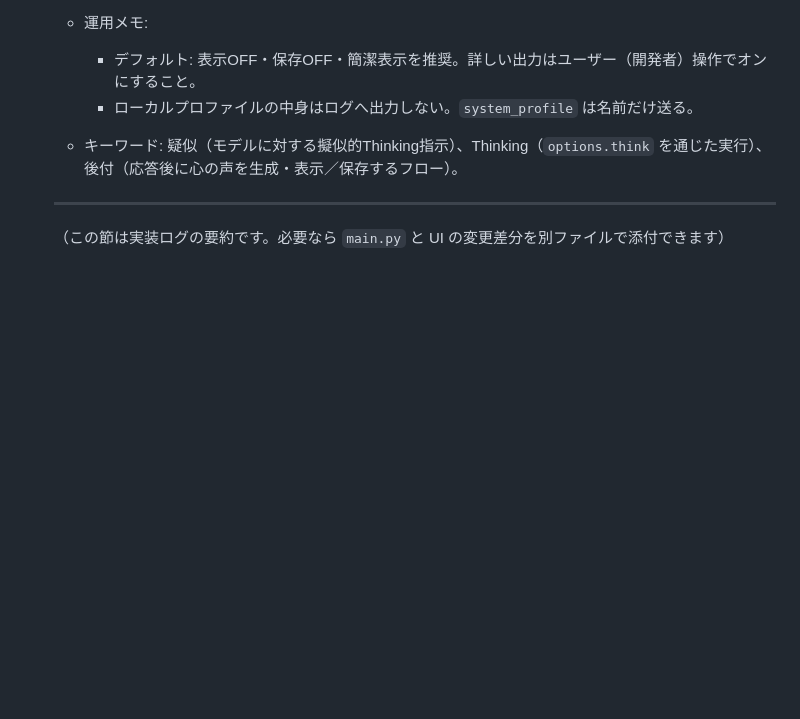
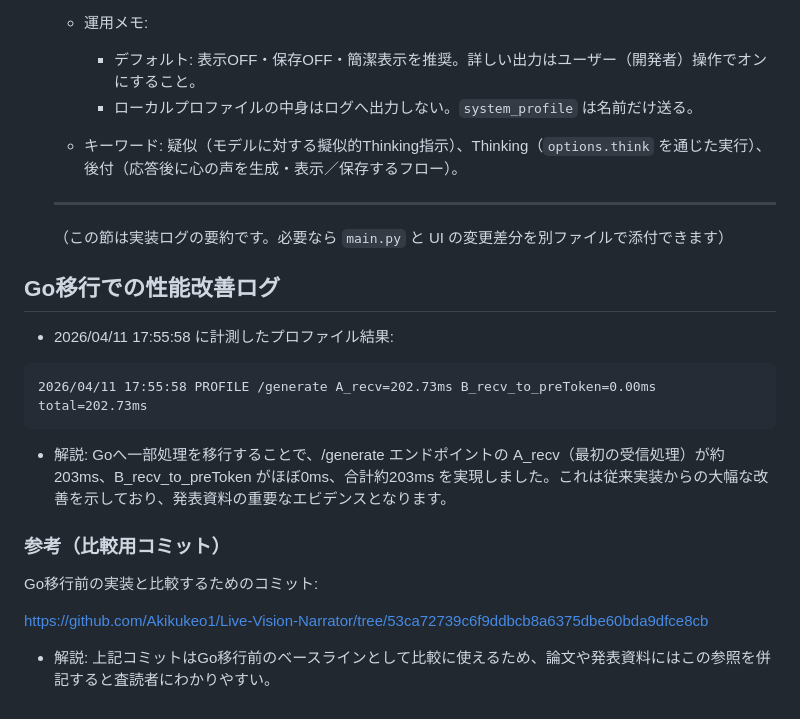
Before and after one commit to Akikukeo1/Live-Vision-Narrator, a Markdown page: docs/ai_conversation_memo.md, the part around the change. Rendered like a GitHub page; blank space fills up the shorter version.

Commit message:
Update ai_conversation_memo.md
Signed-off-by: Akikukeo1 (Keisuke Ishii) <256033008+Akikukeo1@users.noreply.github.com>

````diff
--- a/docs/ai_conversation_memo.md
+++ b/docs/ai_conversation_memo.md
@@ -193,3 +193,22 @@ INFO:     127.0.0.1:52784 - }
 	---
 
 	（この節は実装ログの要約です。必要なら `main.py` と UI の変更差分を別ファイルで添付できます）
+
+
+## Go移行での性能改善ログ
+
+- 2026/04/11 17:55:58 に計測したプロファイル結果:
+
+```
+2026/04/11 17:55:58 PROFILE /generate A_recv=202.73ms B_recv_to_preToken=0.00ms total=202.73ms
+```
+
+- 解説: Goへ一部処理を移行することで、/generate エンドポイントの A_recv（最初の受信処理）が約203ms、B_recv_to_preToken がほぼ0ms、合計約203ms を実現しました。これは従来実装からの大幅な改善を示しており、発表資料の重要なエビデンスとなります。
+
+### 参考（比較用コミット）
+
+Go移行前の実装と比較するためのコミット:
+
+https://github.com/Akikukeo1/Live-Vision-Narrator/tree/53ca72739c6f9ddbcb8a6375dbe60bda9dfce8cb
+
+ - 解説: 上記コミットはGo移行前のベースラインとして比較に使えるため、論文や発表資料にはこの参照を併記すると査読者にわかりやすい。
````
